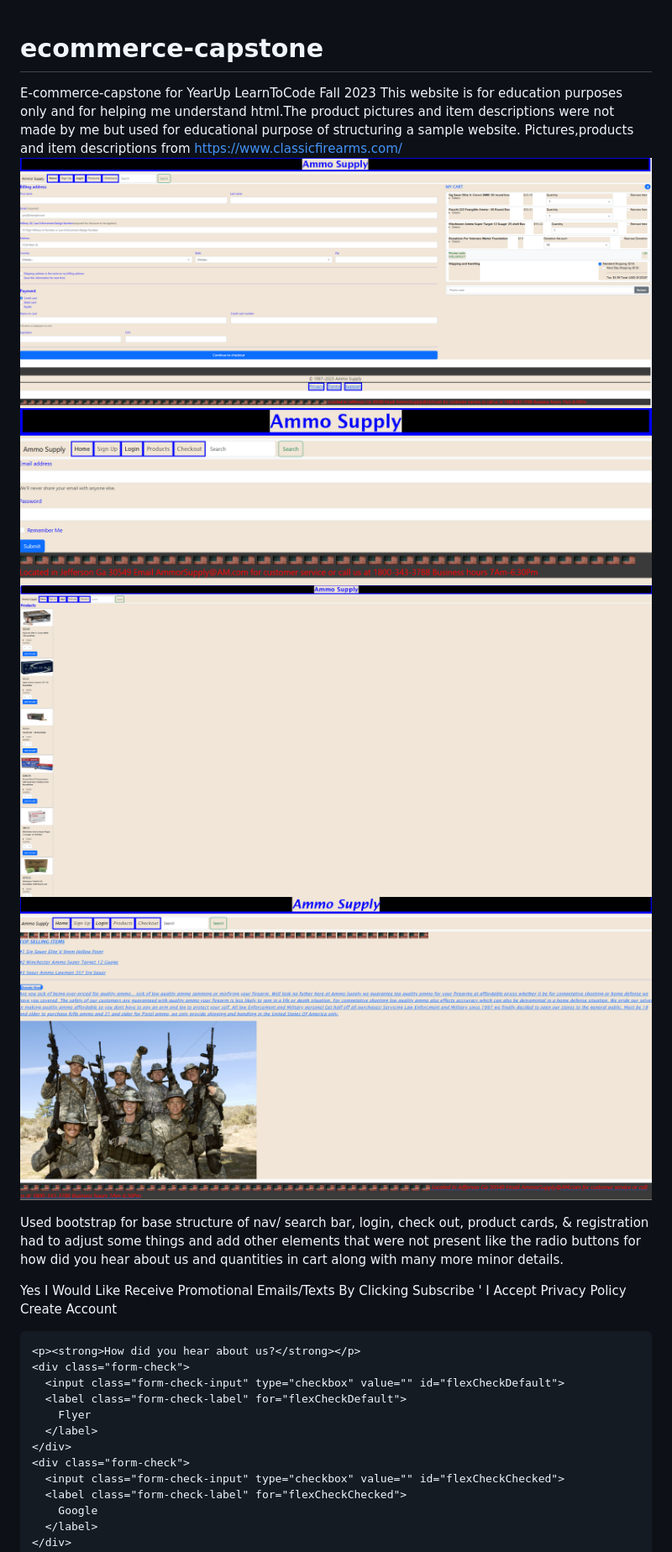
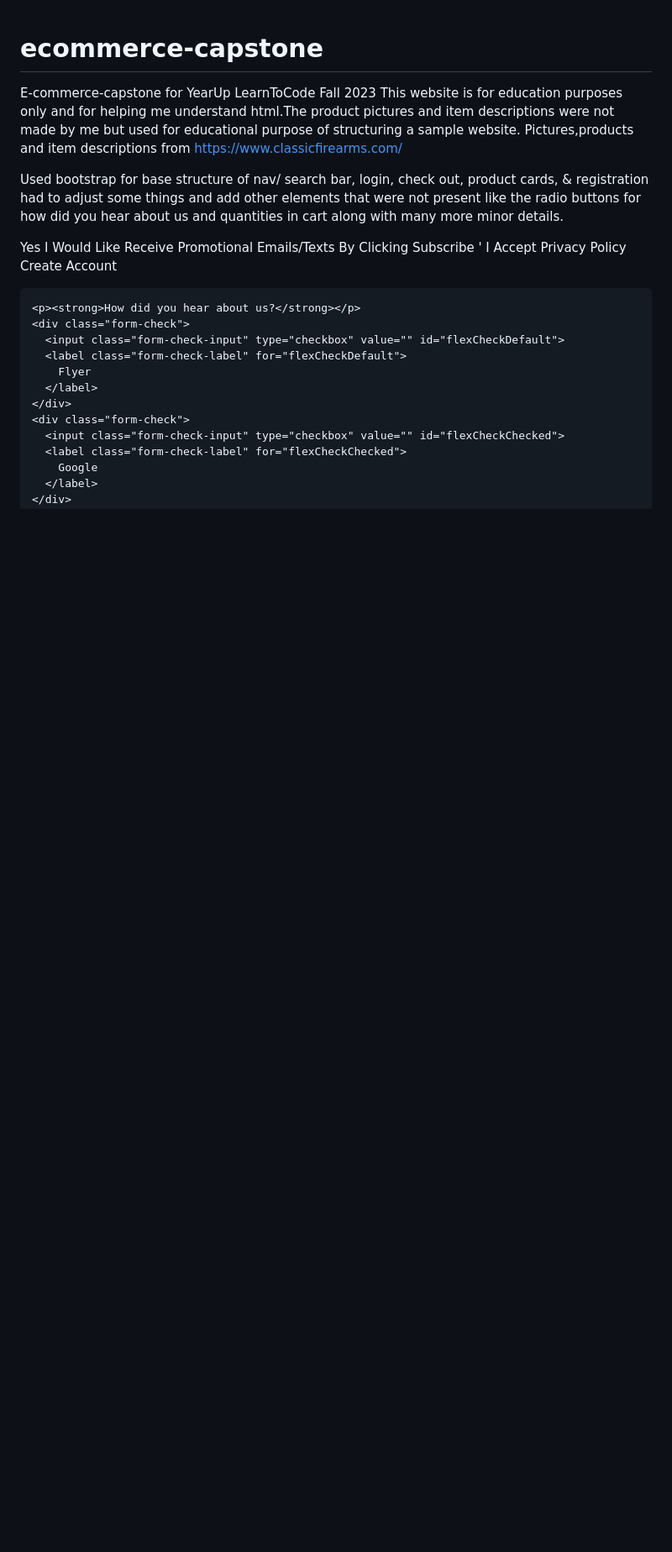
Before and after one commit to Jessedallas8823/ecommerce-capstone, a Markdown page: README.md, the part around the change printed below. Shown: that part at 84% size. Drawn GitHub-style; blank space fills up the shorter version.

```diff
--- a/README.md
+++ b/README.md
@@ -2,10 +2,6 @@
 E-commerce-capstone for YearUp LearnToCode Fall 2023
 This website is for education purposes only and for helping me understand html.The product pictures and item descriptions were not made by me but used for educational purpose of structuring a  sample website.
 Pictures,products and item descriptions from https://www.classicfirearms.com/
-<img src="/images/checkoutpage.png">
-<img src="/images/loginpage.png">
-<img src="/images/productspage.png">
-<img src="/images/homepage.png">
 
 Used bootstrap for base structure of nav/ search bar, login, check out, product cards, & registration had to adjust some things and add other elements that were not present like the radio buttons for how did you hear about us and quantities in cart along with many more minor details.
      <div class="mb-3 form-check">
```
Also changed, not shown: other parts of README.md (+2 -0 lines), images/sign.png (deleted), images/signup.png (added).
